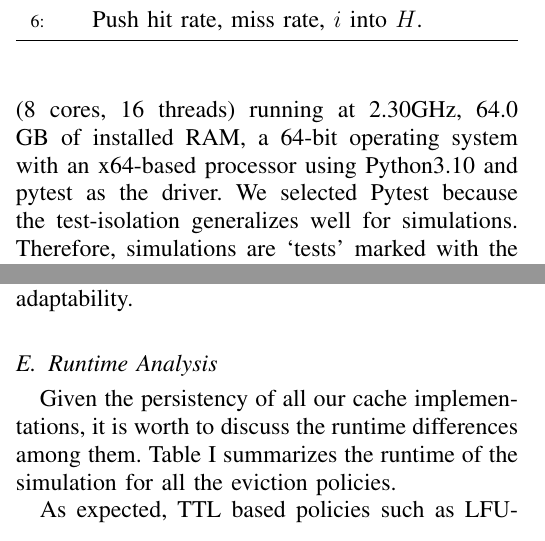
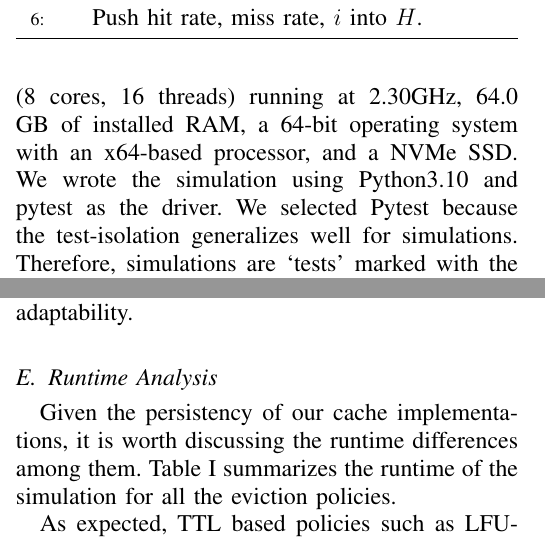
Before and after one commit to ChristoferBerruz/sqlitecache_project_report, a LaTeX paper (report.tex, which reads results.tex): two parts of the columns of pages 7 and 8 of 11, joined at a grey line, cut so that both start at the same text. Compiled offline with pdfLaTeX; a missing font is replaced by an installed copy or a similar font; a LaTeX package or settings file that is missing is left out.

Commit message:
Reviewed results

```diff
--- a/results.tex
+++ b/results.tex
@@ -7,7 +7,8 @@
 The simulation was run
 on a Dell Laptop with a 11th Gen Intel(R) Core(TM) i7-11800H processor (8 cores, 16 threads)
 running at 2.30GHz, 64.0 GB of installed RAM,
-a 64-bit operating system with an x64-based processor
+a 64-bit operating system with an x64-based processor, and a NVMe SSD.
+We wrote the simulation
 using Python3.10 and pytest as the driver.
 We selected Pytest because the test-isolation generalizes
 well for simulations. Therefore, simulations
@@ -150,8 +151,8 @@ our hypothesis of adaptability.
 \end{figure*}
 
 \subsection{Runtime Analysis}
-Given the persistency of all our cache implementations,
-it is worth to discuss the runtime differences among
+Given the persistency of our cache implementations,
+it is worth discussing the runtime differences among
 them. \autoref{tab:test_simulation_metrics} summarizes
 the runtime of the simulation for all the eviction policies.
 
```
Also changed, not shown: results.tex (2 more changed lines).
